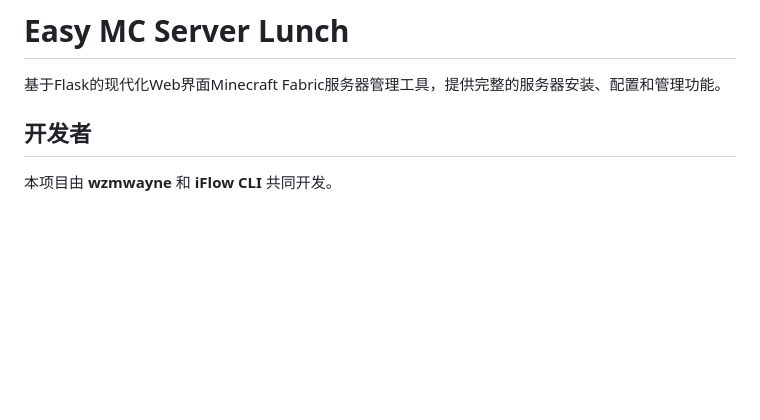
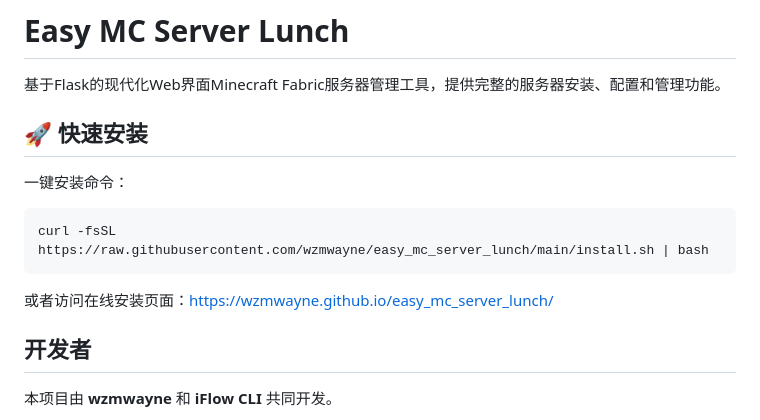
Before and after one commit to wzmwayne/easy_mc_server_lunch, a Markdown page: README.md, the part around the change. GitHub-like rendering; blank space fills up the shorter version.

Commit message:
Add curl install command to README

````diff
--- a/README.md
+++ b/README.md
@@ -1,6 +1,15 @@
 # Easy MC Server Lunch
 
 基于Flask的现代化Web界面Minecraft Fabric服务器管理工具，提供完整的服务器安装、配置和管理功能。
+
+## 🚀 快速安装
+
+一键安装命令：
+```bash
+curl -fsSL https://raw.githubusercontent.com/wzmwayne/easy_mc_server_lunch/main/install.sh | bash
+```
+
+或者访问在线安装页面：https://wzmwayne.github.io/easy_mc_server_lunch/
 
 ## 开发者
 
````
